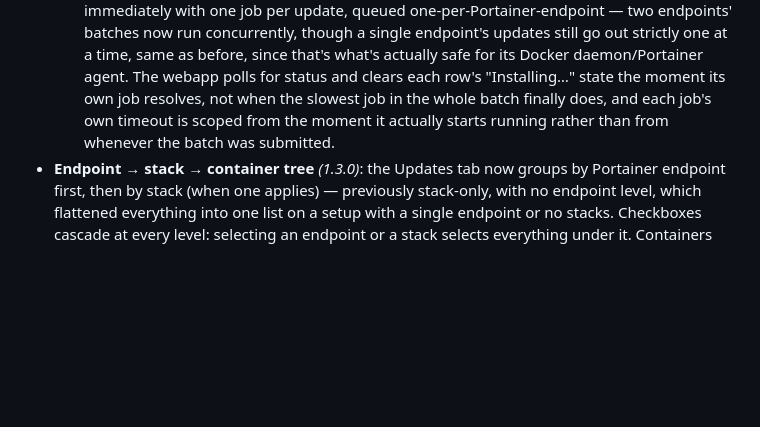
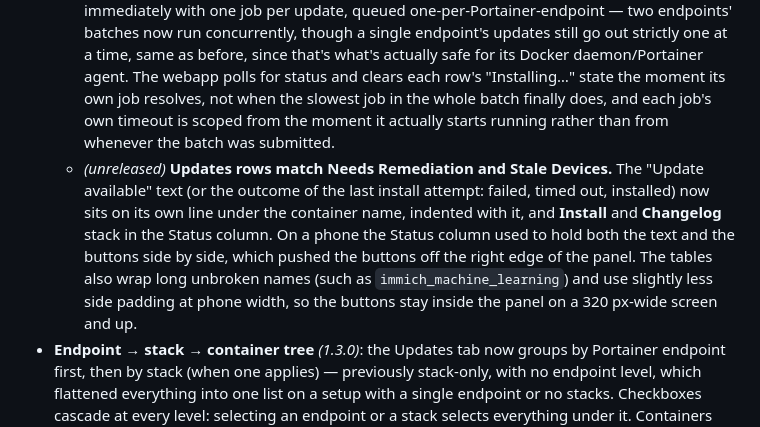
Before and after one commit to bdelima/ha-portainer-sidecar, a Markdown page: README.md, the part around the change. GitHub-like rendering; blank space fills up the shorter version.

Commit message:
README.md: note the Updates rows layout change
Co-Authored-By: Claude Sonnet 5.5 <noreply@anthropic.com>
Claude-Session: https://claude.ai/code/session_01L9hcfuaaaSas9YwNBtZuR9

```diff
--- a/README.md
+++ b/README.md
@@ -13,6 +13,7 @@ It's a two-piece app: a small FastAPI backend that holds a Home Assistant long-l
   - *(1.3.12)* The dashboard integration's trouble notification now links to `#needs-remediation` instead of `#trouble`, matching the 1.3.11 tab label above. `tabFromHash()` now aliases `#needs-remediation` onto the existing `trouble` tab — the `data-tab`/`data-panel` values are still `trouble` under the hood, this just accepts the new hash too. `#trouble` keeps working for any older notification still sitting in a phone's tray.
 - **Install updates**: select one or more pending `update.*` entities, calls `portainer_maintenance.perform_update` for each.
   - *(1.3.5)* A large batch used to be processed inside one blocking HTTP request — every selected update in sequence, one connection held open for however long the whole thing took. A big batch (or a single slow item in it) could keep that connection open for minutes, at the mercy of whatever reverse proxy or browser timeout sits in front of this app; when one fired, the *entire* batch got reported as failed even though the server-side loop was still correctly working through it — this, not actual concurrent-update contention, is what broke a large non-stack batch reported in the field (nothing here has ever sent Portainer more than one recreate at a time). Install now submits the whole batch and returns almost immediately with one job per update, queued one-per-Portainer-endpoint — two endpoints' batches now run concurrently, though a single endpoint's updates still go out strictly one at a time, same as before, since that's what's actually safe for its Docker daemon/Portainer agent. The webapp polls for status and clears each row's "Installing…" state the moment its own job resolves, not when the slowest job in the whole batch finally does, and each job's own timeout is scoped from the moment it actually starts running rather than from whenever the batch was submitted.
+  - *(unreleased)* **Updates rows match Needs Remediation and Stale Devices.** The "Update available" text (or the outcome of the last install attempt: failed, timed out, installed) now sits on its own line under the container name, indented with it, and **Install** and **Changelog** stack in the Status column. On a phone the Status column used to hold both the text and the buttons side by side, which pushed the buttons off the right edge of the panel. The tables also wrap long unbroken names (such as `immich_machine_learning`) and use slightly less side padding at phone width, so the buttons stay inside the panel on a 320 px-wide screen and up.
 - **Endpoint → stack → container tree** *(1.3.0)*: the Updates tab now groups by Portainer endpoint first, then by stack (when one applies) — previously stack-only, with no endpoint level, which flattened everything into one list on a setup with a single endpoint or no stacks. Checkboxes cascade at every level: selecting an endpoint or a stack selects everything under it. Containers that aren't part of a stack sit directly under their endpoint, not under a fake "Standalone" placeholder.
 - **Stack trouble badge** *(1.3.0)*: a stack's row on the Updates tab shows a warning badge when that stack currently has an open Trouble item — most often a container stuck on the `network_mode: service:<other>` recreate limitation described below. The idea is to make it obvious *before* you install another update in that same stack that something in it still needs attention, rather than only finding out afterward.
   - *(1.3.2)* A stack whose containers had all finished installing used to drop off the Updates tab entirely the moment its last update was applied — even when it still needed a manual restart (e.g. a `network_mode: service` container the daemon couldn't recreate in place). That's the one moment the reminder matters most, so a stack now stays visible, badge and all, with no children and nothing to select, for as long as it has an open restart-needed Trouble item — rather than the warning flashing by and the row vanishing while the job is still only half done.
```
